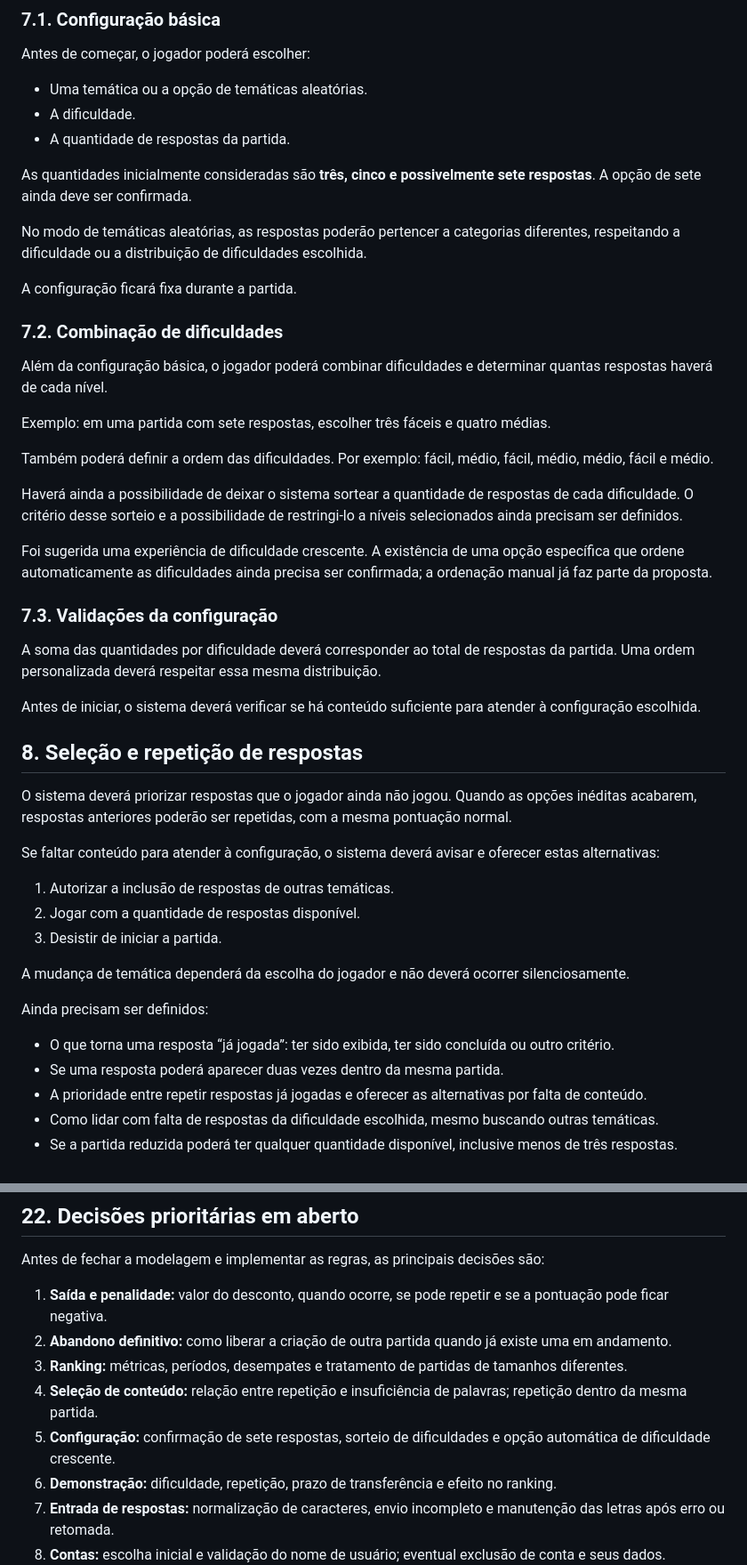
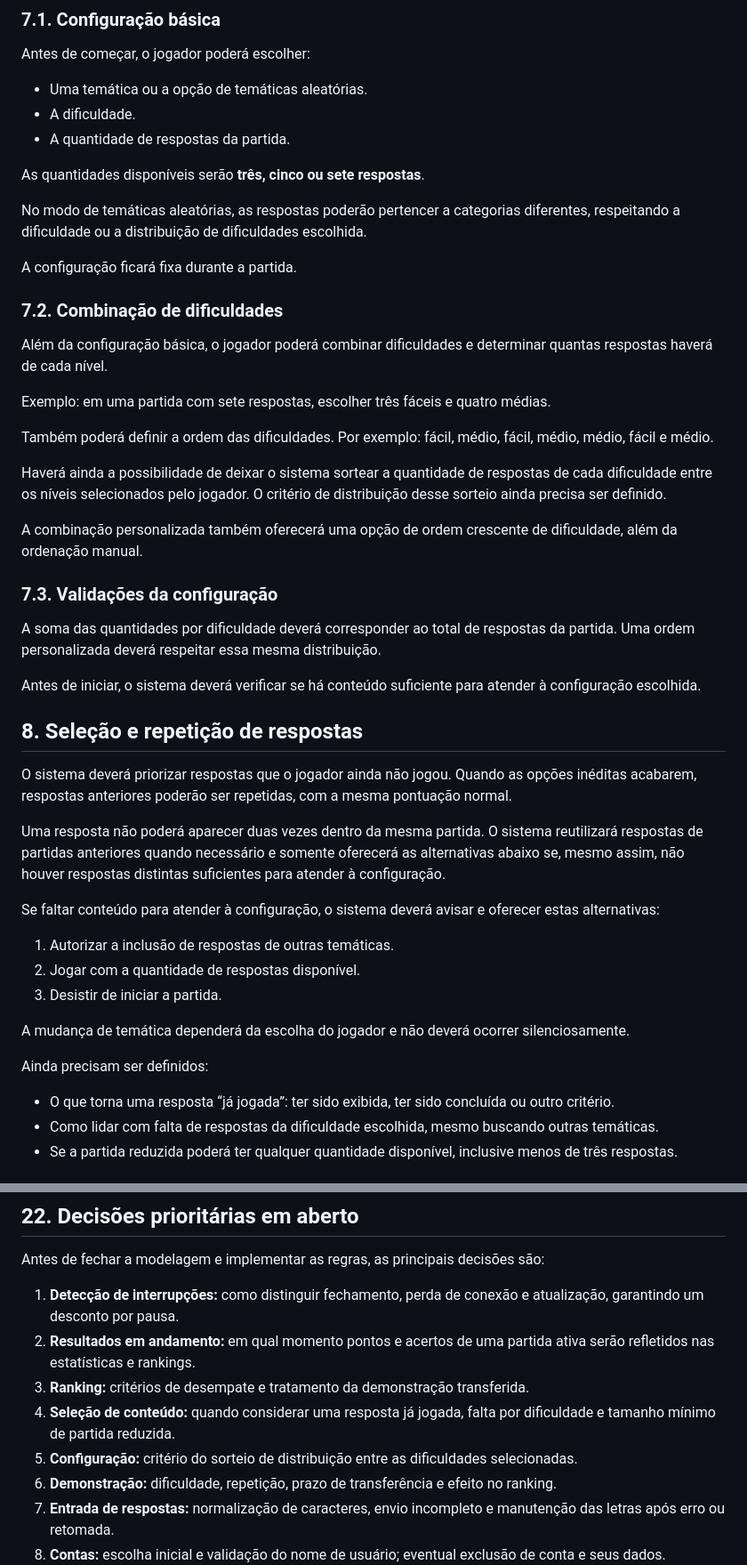
Before and after one commit to Athos-Danilo/nome, a Markdown page: Doc/Detalhes.md, 2 parts joined by grey strips. Shown at 89% size. Rendered like a GitHub page.

```diff
--- a/Doc/Detalhes.md
+++ b/Doc/Detalhes.md
@@ -152,7 +152,7 @@ Antes de começar, o jogador poderá escolher:
 - A dificuldade.
 - A quantidade de respostas da partida.
 
-As quantidades inicialmente consideradas são **três, cinco e possivelmente sete respostas**. A opção de sete ainda deve ser confirmada.
+As quantidades disponíveis serão **três, cinco ou sete respostas**.
 
 No modo de temáticas aleatórias, as respostas poderão pertencer a categorias diferentes, respeitando a dificuldade ou a distribuição de dificuldades escolhida.
 
@@ -166,9 +166,9 @@ Exemplo: em uma partida com sete respostas, escolher três fáceis e quatro méd
 
 Também poderá definir a ordem das dificuldades. Por exemplo: fácil, médio, fácil, médio, médio, fácil e médio.
 
-Haverá ainda a possibilidade de deixar o sistema sortear a quantidade de respostas de cada dificuldade. O critério desse sorteio e a possibilidade de restringi-lo a níveis selecionados ainda precisam ser definidos.
+Haverá ainda a possibilidade de deixar o sistema sortear a quantidade de respostas de cada dificuldade entre os níveis selecionados pelo jogador. O critério de distribuição desse sorteio ainda precisa ser definido.
 
-Foi sugerida uma experiência de dificuldade crescente. A existência de uma opção específica que ordene automaticamente as dificuldades ainda precisa ser confirmada; a ordenação manual já faz parte da proposta.
+A combinação personalizada também oferecerá uma opção de ordem crescente de dificuldade, além da ordenação manual.
 
 ### 7.3. Validações da configuração
 
@@ -179,6 +179,8 @@ Antes de iniciar, o sistema deverá verificar se há conteúdo suficiente para a
 ## 8. Seleção e repetição de respostas
 
 O sistema deverá priorizar respostas que o jogador ainda não jogou. Quando as opções inéditas acabarem, respostas anteriores poderão ser repetidas, com a mesma pontuação normal.
+
+Uma resposta não poderá aparecer duas vezes dentro da mesma partida. O sistema reutilizará respostas de partidas anteriores quando necessário e somente oferecerá as alternativas abaixo se, mesmo assim, não houver respostas distintas suficientes para atender à configuração.
 
 Se faltar conteúdo para atender à configuração, o sistema deverá avisar e oferecer estas alternativas:
 
@@ -191,8 +193,6 @@ A mudança de temática dependerá da escolha do jogador e não deverá ocorrer
 Ainda precisam ser definidos:
 
 - O que torna uma resposta “já jogada”: ter sido exibida, ter sido concluída ou outro critério.
-- Se uma resposta poderá aparecer duas vezes dentro da mesma partida.
-- A prioridade entre repetir respostas já jogadas e oferecer as alternativas por falta de conteúdo.
 - Como lidar com falta de respostas da dificuldade escolhida, mesmo buscando outras temáticas.
 - Se a partida reduzida poderá ter qualquer quantidade disponível, inclusive menos de três respostas.
 
@@ -556,11 +569,11 @@ Sugestões de conteúdo por jogadores poderão ser discutidas em atualização f
 
 Antes de fechar a modelagem e implementar as regras, as principais decisões são:
 
-1. **Saída e penalidade:** valor do desconto, quando ocorre, se pode repetir e se a pontuação pode ficar negativa.
-2. **Abandono definitivo:** como liberar a criação de outra partida quando já existe uma em andamento.
-3. **Ranking:** métricas, períodos, desempates e tratamento de partidas de tamanhos diferentes.
-4. **Seleção de conteúdo:** relação entre repetição e insuficiência de palavras; repetição dentro da mesma partida.
-5. **Configuração:** confirmação de sete respostas, sorteio de dificuldades e opção automática de dificuldade crescente.
+1. **Detecção de interrupções:** como distinguir fechamento, perda de conexão e atualização, garantindo um desconto por pausa.
+2. **Resultados em andamento:** em qual momento pontos e acertos de uma partida ativa serão refletidos nas estatísticas e rankings.
+3. **Ranking:** critérios de desempate e tratamento da demonstração transferida.
+4. **Seleção de conteúdo:** quando considerar uma resposta já jogada, falta por dificuldade e tamanho mínimo de partida reduzida.
+5. **Configuração:** critério do sorteio de distribuição entre as dificuldades selecionadas.
 6. **Demonstração:** dificuldade, repetição, prazo de transferência e efeito no ranking.
 7. **Entrada de respostas:** normalização de caracteres, envio incompleto e manutenção das letras após erro ou retomada.
 8. **Contas:** escolha inicial e validação do nome de usuário; eventual exclusão de conta e seus dados.
```
Also changed, not shown: other parts of Doc/Detalhes.md (+37 -24 lines).
